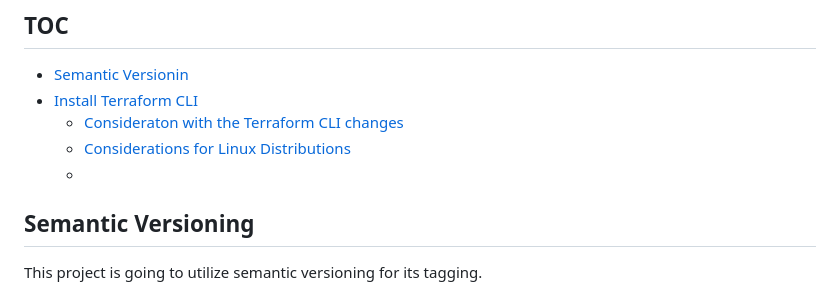
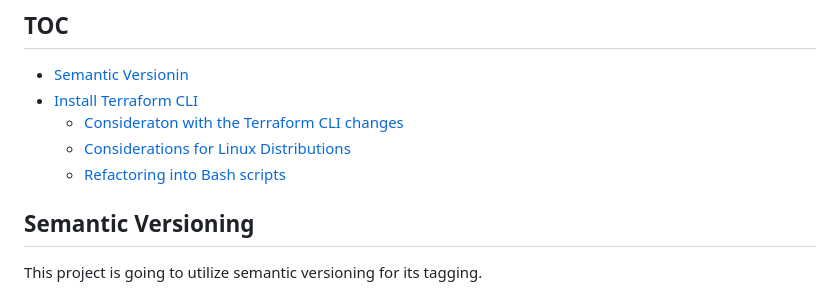
Before and after one commit to ultraman-labs/terraform-beginner-bootcamp-2023, a Markdown page: README.md, the part around the change. Drawn GitHub-style.

```diff
--- a/README.md
+++ b/README.md
@@ -8,7 +8,7 @@
 - [Install Terraform CLI](#install-terraform-cli)
   - [Consideraton with the Terraform CLI changes](#consideraton-with-the-terraform-cli-changes)
   - [Considerations for Linux Distributions](#considerations-for-linux-distributions)
-  - []()
+  - [Refactoring into Bash scripts](#refactoring-into-bash-scripts)
 
 ## Semantic Versioning
 
```
